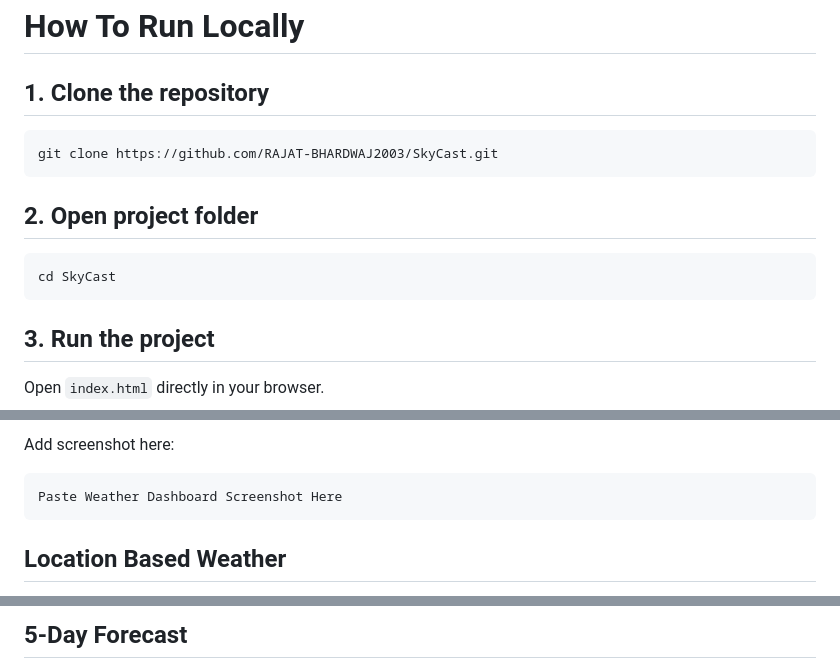
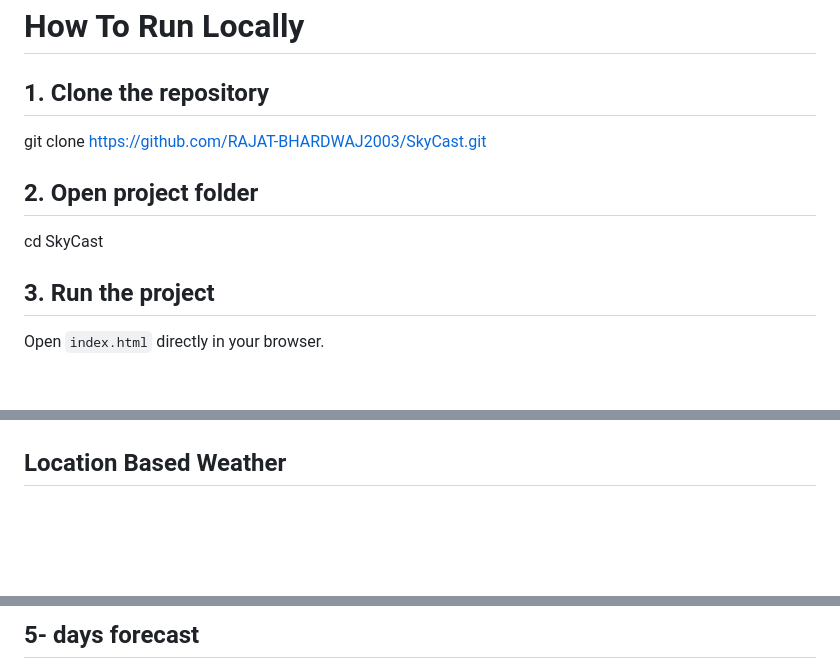
Before and after one commit to RAJAT-BHARDWAJ2003/SkyCast, a Markdown page: Readme.md, 3 parts joined by grey strips. GitHub-like rendering; blank space fills up the shorter version.

````diff
--- a/Readme.md
+++ b/Readme.md
@@ -132,16 +132,14 @@ SkyCast/
 
 ## 1. Clone the repository
 
-```bash
+
 git clone https://github.com/RAJAT-BHARDWAJ2003/SkyCast.git
-```
 
 
 ## 2. Open project folder
 
-```bash
 cd SkyCast
-```
+
 
 
 ## 3. Run the project
@@ -257,9 +255,4 @@ Responsible for:
 
-Add screenshot here:
-
-```html
-Paste Weather Dashboard Screenshot Here
-```
 
 
 ## Location Based Weather
@@ -272,4 +260,4 @@ Paste Live Location Screenshot Here
 
 
-## 5-Day Forecast
+## 5- days forecast
 
````
Also changed, not shown: other parts of Readme.md (+11 -13 lines).
